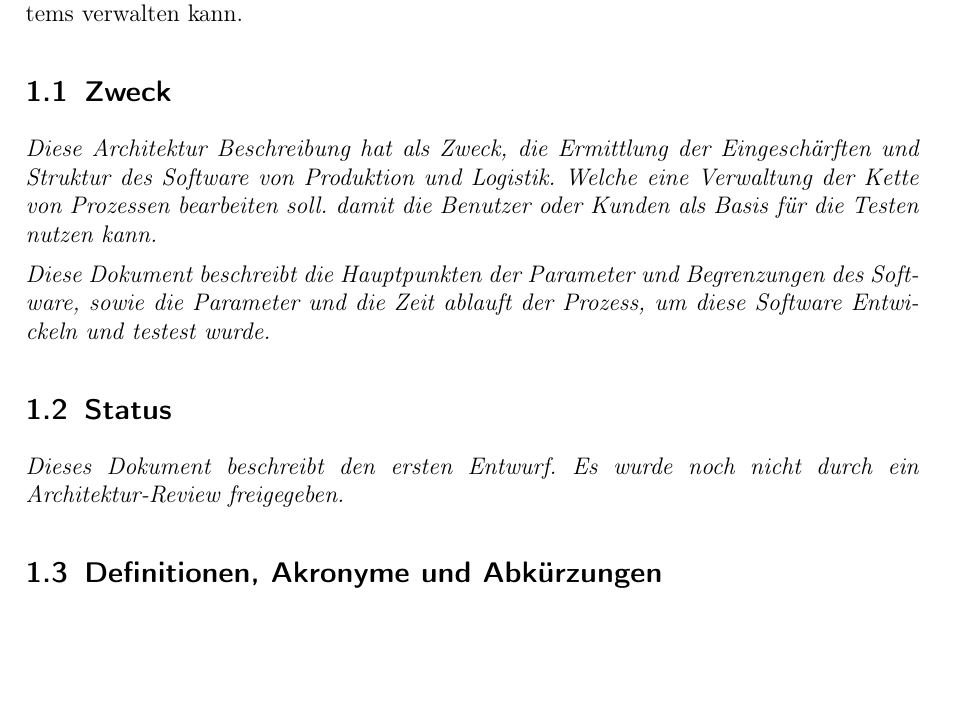
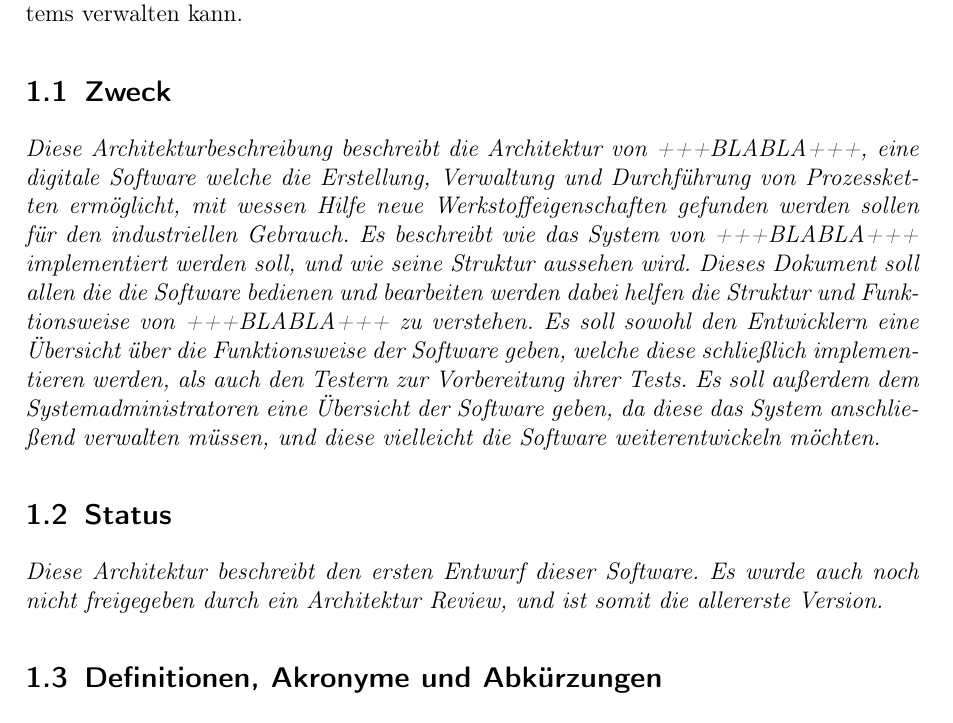
Before and after one commit to fkehlenb/softwareprojekt-2, a LaTeX document (doc/Architekturbeschreibung.tex): part of page 4 of 30, cut so that both start at the same text, the shorter picture padded with empty space. Compiled offline with pdfLaTeX.

Commit message:
Zweck und Status done

```diff
--- a/doc/Architekturbeschreibung.tex
+++ b/doc/Architekturbeschreibung.tex
@@ -185,16 +185,13 @@ Leser dieser Architekturbeschreibung sind hiermit also nicht nur die Mitarbeiter
 
 \subsection{Zweck}
 
-  {\em Diese Architektur Beschreibung  hat als Zweck, die Ermittlung der Eingeschärften und Struktur des Software von Produktion und Logistik. Welche eine Verwaltung der Kette von Prozessen bearbeiten soll. damit die Benutzer oder Kunden als Basis für die Testen nutzen kann.
-
-  Diese Dokument beschreibt die Hauptpunkten der Parameter und Begrenzungen des Software, sowie die Parameter und die Zeit ablauft der Prozess, um diese Software Entwickeln und testest wurde.
-  }
+  {\em Diese Architekturbeschreibung beschreibt die Architektur von +++BLABLA+++, eine digitale Software welche die Erstellung, Verwaltung und Durchführung von Prozessketten ermöglicht, mit wessen Hilfe neue Werkstoffeigenschaften gefunden werden sollen für den industriellen Gebrauch. Es beschreibt wie das System von +++BLABLA+++ implementiert werden soll, und wie seine Struktur aussehen wird.
+Dieses Dokument soll allen die die Software bedienen und bearbeiten werden dabei helfen die Struktur und Funktionsweise von +++BLABLA+++ zu verstehen. Es soll sowohl den Entwicklern eine Übersicht über die Funktionsweise der Software geben, welche diese schließlich implementieren werden, als auch den Testern zur Vorbereitung  ihrer Tests. Es soll außerdem dem Systemadministratoren eine Übersicht der Software geben, da diese das System anschließend verwalten müssen, und diese vielleicht die Software weiterentwickeln möchten.
+}
 
 \subsection{Status}
 
-{\em Dieses Dokument beschreibt den ersten Entwurf. Es wurde noch nicht durch ein
-Architektur-Review freigegeben.
-}
+{\em Diese Architektur beschreibt den ersten Entwurf dieser Software. Es wurde auch noch nicht freigegeben durch ein Architektur Review, und ist somit die allererste Version.  }
 
 
 
```
